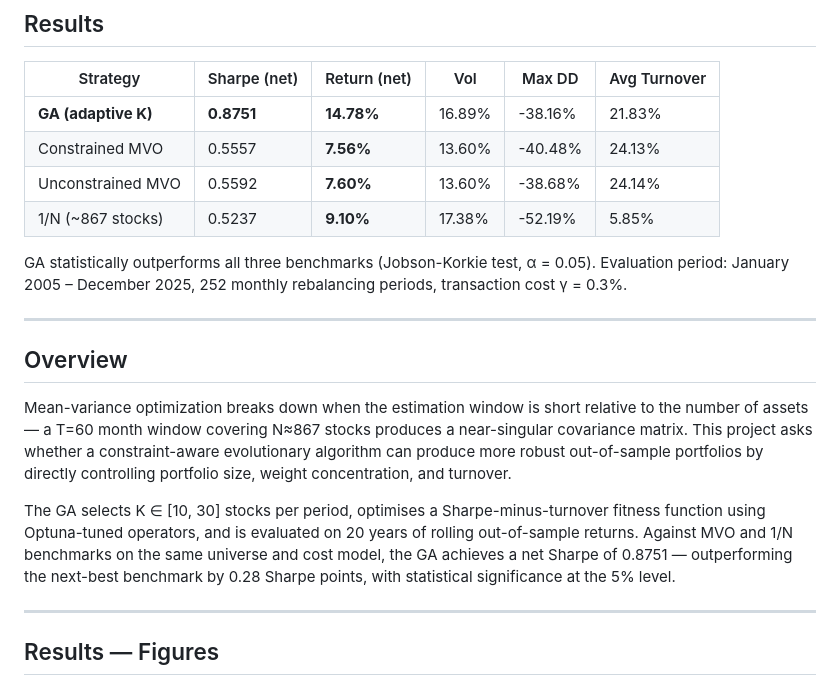
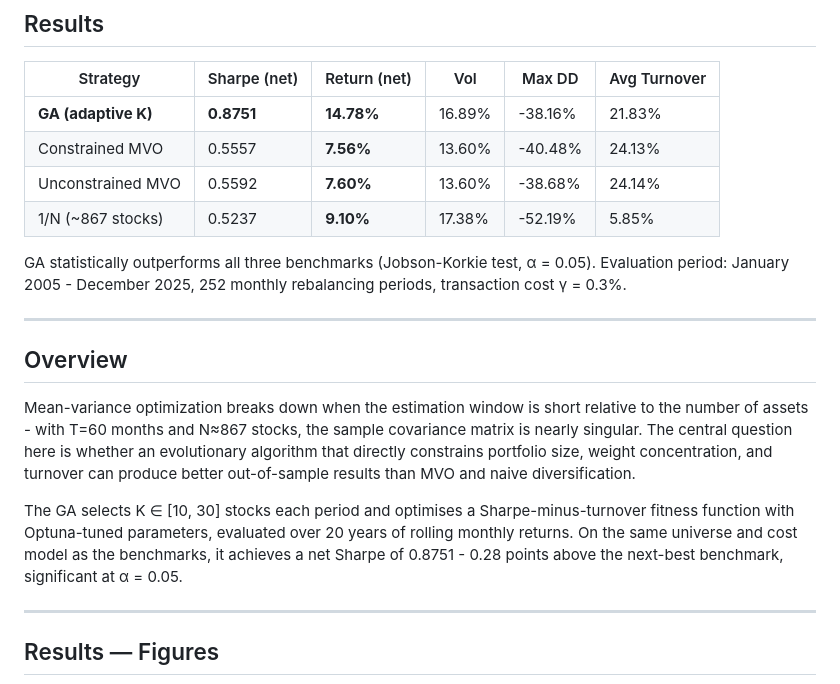
Before and after one commit to georgeded/ga-portfolio-optimization, a Markdown page: README.md, the part around one of its changes. Rendered like a GitHub page.

Commit message:
Fix: README style, phrasing

```diff
--- a/README.md
+++ b/README.md
@@ -17,15 +17,15 @@
 | Unconstrained MVO | 0.5592 | **7.60%** | 13.60% | -38.68% | 24.14% |
 | 1/N (~867 stocks) | 0.5237 | **9.10%** | 17.38% | -52.19% | 5.85% |
 
-GA statistically outperforms all three benchmarks (Jobson-Korkie test, α = 0.05). Evaluation period: January 2005 – December 2025, 252 monthly rebalancing periods, transaction cost γ = 0.3%.
+GA statistically outperforms all three benchmarks (Jobson-Korkie test, α = 0.05). Evaluation period: January 2005 - December 2025, 252 monthly rebalancing periods, transaction cost γ = 0.3%.
 
 ---
 
 ## Overview
 
-Mean-variance optimization breaks down when the estimation window is short relative to the number of assets — a T=60 month window covering N≈867 stocks produces a near-singular covariance matrix. This project asks whether a constraint-aware evolutionary algorithm can produce more robust out-of-sample portfolios by directly controlling portfolio size, weight concentration, and turnover.
+Mean-variance optimization breaks down when the estimation window is short relative to the number of assets - with T=60 months and N≈867 stocks, the sample covariance matrix is nearly singular. The central question here is whether an evolutionary algorithm that directly constrains portfolio size, weight concentration, and turnover can produce better out-of-sample results than MVO and naive diversification.
 
-The GA selects K ∈ [10, 30] stocks per period, optimises a Sharpe-minus-turnover fitness function using Optuna-tuned operators, and is evaluated on 20 years of rolling out-of-sample returns. Against MVO and 1/N benchmarks on the same universe and cost model, the GA achieves a net Sharpe of 0.8751 — outperforming the next-best benchmark by 0.28 Sharpe points, with statistical significance at the 5% level.
+The GA selects K ∈ [10, 30] stocks each period and optimises a Sharpe-minus-turnover fitness function with Optuna-tuned parameters, evaluated over 20 years of rolling monthly returns. On the same universe and cost model as the benchmarks, it achieves a net Sharpe of 0.8751 - 0.28 points above the next-best benchmark, significant at α = 0.05.
 
 ---
 
```
Also changed, not shown: other parts of README.md (+4 -4 lines).
